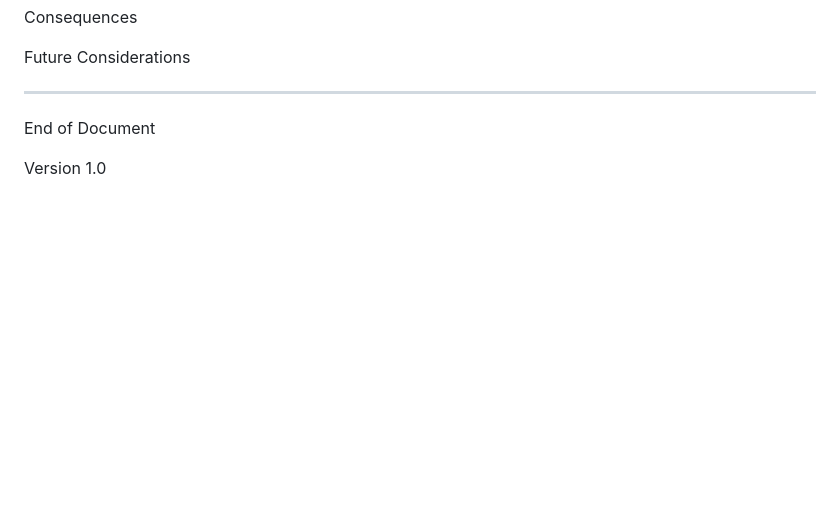
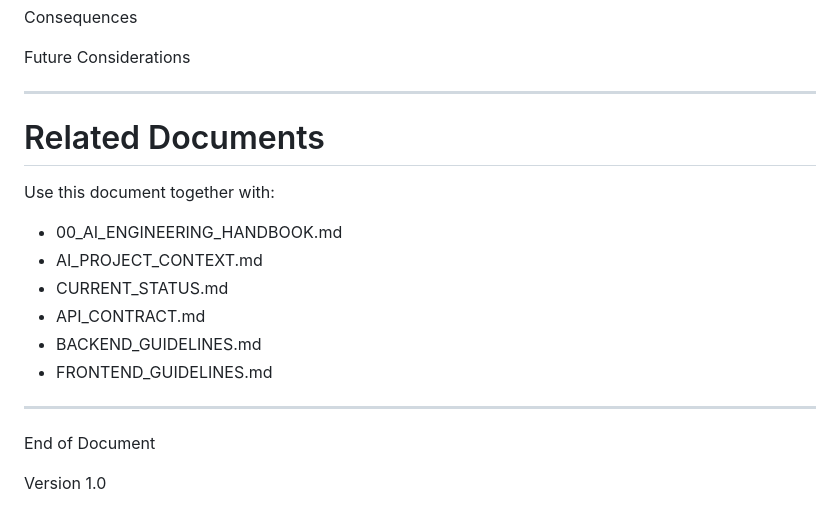
Before and after one commit to arfaz9030/LocalCrick-MVP, a Markdown page: docs/ai/DECISIONS.md, the part around one of its changes. Drawn GitHub-style; blank space fills up the shorter version.

```diff
--- a/docs/ai/DECISIONS.md
+++ b/docs/ai/DECISIONS.md
@@ -588,6 +699,18 @@ Consequences
 Future Considerations
 
 ---
+# Related Documents
+
+Use this document together with:
+
+- 00_AI_ENGINEERING_HANDBOOK.md
+- AI_PROJECT_CONTEXT.md
+- CURRENT_STATUS.md
+- API_CONTRACT.md
+- BACKEND_GUIDELINES.md
+- FRONTEND_GUIDELINES.md
+
+---
 
 End of Document
 
```
Also changed, not shown: other parts of docs/ai/DECISIONS.md (+111 -0 lines).
